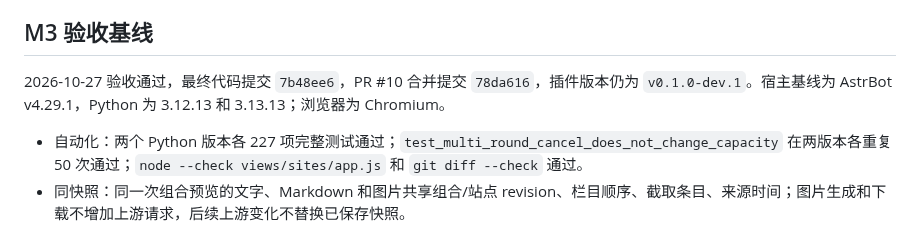
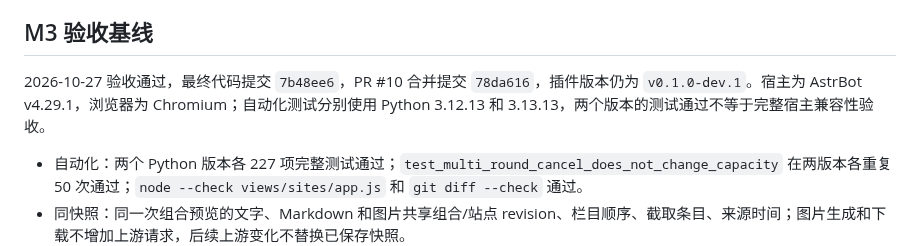
Before and after one commit to littleseven2003/astrbot_plugin_60sapi_hub, a Markdown page: docs/testing.md, the part around the change. GitHub-like rendering.

```diff
--- a/docs/testing.md
+++ b/docs/testing.md
@@ -17,7 +17,7 @@
 
 ## M3 验收基线
 
-2026-10-27 验收通过，最终代码提交 `7b48ee6`，PR #10 合并提交 `78da616`，插件版本仍为 `v0.1.0-dev.1`。宿主基线为 AstrBot v4.29.1，Python 为 3.12.13 和 3.13.13；浏览器为 Chromium。
+2026-10-27 验收通过，最终代码提交 `7b48ee6`，PR #10 合并提交 `78da616`，插件版本仍为 `v0.1.0-dev.1`。宿主为 AstrBot v4.29.1，浏览器为 Chromium；自动化测试分别使用 Python 3.12.13 和 3.13.13，两个版本的测试通过不等于完整宿主兼容性验收。
 
 - 自动化：两个 Python 版本各 227 项完整测试通过；`test_multi_round_cancel_does_not_change_capacity` 在两版本各重复 50 次通过；`node --check views/sites/app.js` 和 `git diff --check` 通过。
 - 同快照：同一次组合预览的文字、Markdown 和图片共享组合/站点 revision、栏目顺序、截取条目、来源时间；图片生成和下载不增加上游请求，后续上游变化不替换已保存快照。
```
Also changed, not shown: docs/architecture.md (+1 -1 lines).
